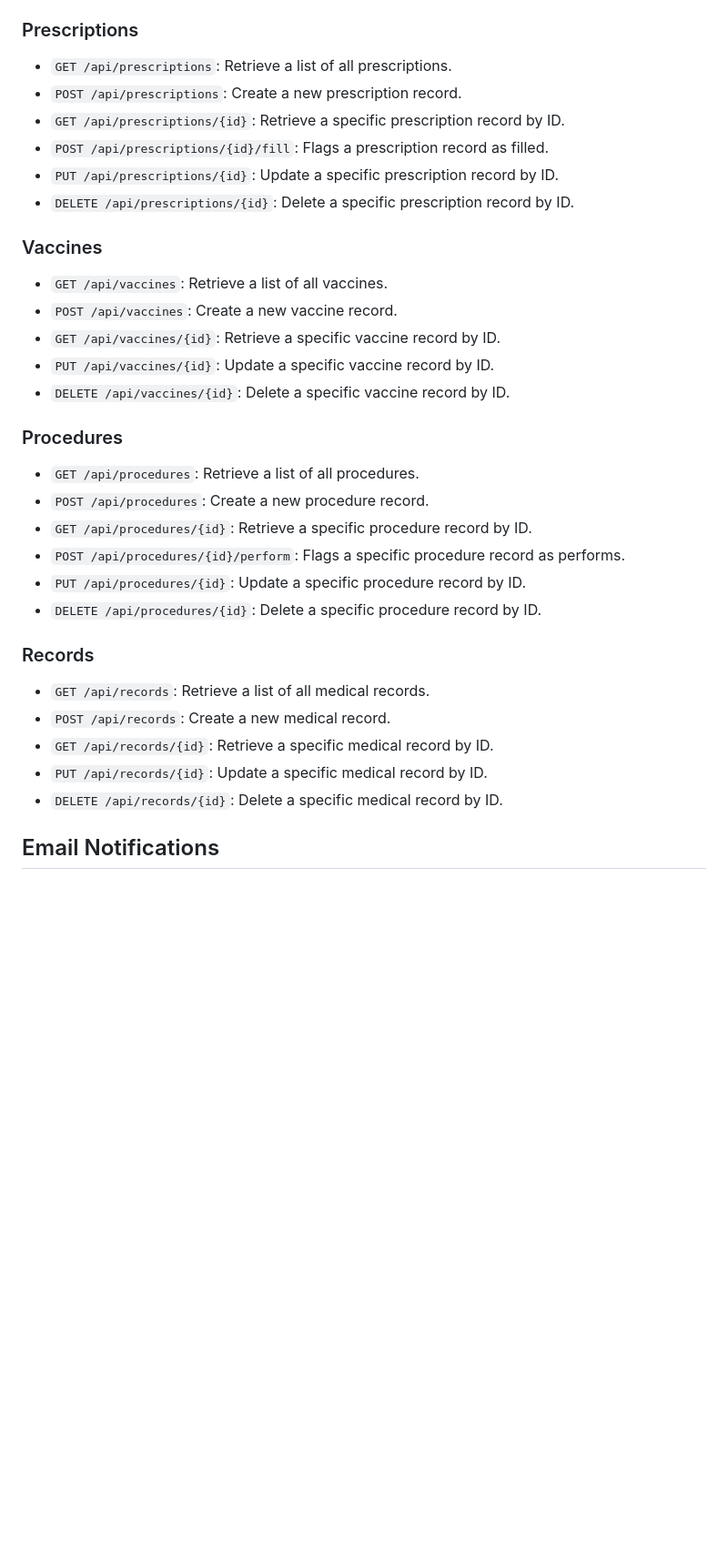
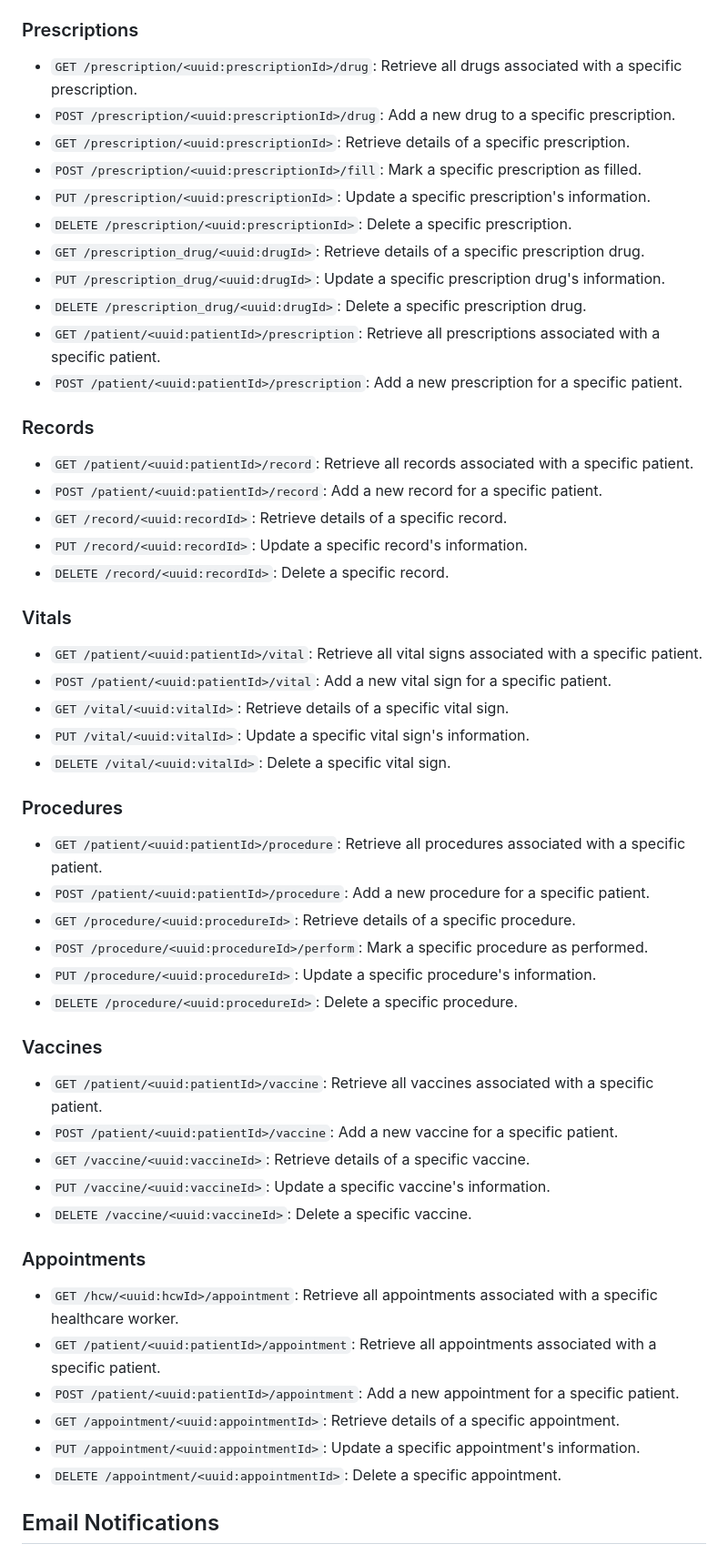
Before and after one commit to Hasbi-sabah/VitaSync, a Markdown page: backend/README.md, the part around one of its changes. Shown at 91% size. GitHub-like rendering; blank space fills up the shorter version.

Commit message:
Update: comprehensive readme

```diff
--- a/backend/README.md
+++ b/backend/README.md
@@ -72,37 +107,59 @@ The backend provides a comprehensive set of API endpoints for managing patient h
 
 ### Prescriptions
 
-- `GET /api/prescriptions`: Retrieve a list of all prescriptions.
-- `POST /api/prescriptions`: Create a new prescription record.
-- `GET /api/prescriptions/{id}`: Retrieve a specific prescription record by ID.
-- `POST /api/prescriptions/{id}/fill`: Flags a prescription record as filled.
-- `PUT /api/prescriptions/{id}`: Update a specific prescription record by ID.
-- `DELETE /api/prescriptions/{id}`: Delete a specific prescription record by ID.
+- `GET /prescription/<uuid:prescriptionId>/drug`: Retrieve all drugs associated with a specific prescription.
+- `POST /prescription/<uuid:prescriptionId>/drug`: Add a new drug to a specific prescription.
+- `GET /prescription/<uuid:prescriptionId>`: Retrieve details of a specific prescription.
+- `POST /prescription/<uuid:prescriptionId>/fill`: Mark a specific prescription as filled.
+- `PUT /prescription/<uuid:prescriptionId>`: Update a specific prescription's information.
+- `DELETE /prescription/<uuid:prescriptionId>`: Delete a specific prescription.
+- `GET /prescription_drug/<uuid:drugId>`: Retrieve details of a specific prescription drug.
+- `PUT /prescription_drug/<uuid:drugId>`: Update a specific prescription drug's information.
+- `DELETE /prescription_drug/<uuid:drugId>`: Delete a specific prescription drug.
+- `GET /patient/<uuid:patientId>/prescription`: Retrieve all prescriptions associated with a specific patient.
+- `POST /patient/<uuid:patientId>/prescription`: Add a new prescription for a specific patient.
+
+### Records
+
+- `GET /patient/<uuid:patientId>/record`: Retrieve all records associated with a specific patient.
+- `POST /patient/<uuid:patientId>/record`: Add a new record for a specific patient.
+- `GET /record/<uuid:recordId>`: Retrieve details of a specific record.
+- `PUT /record/<uuid:recordId>`: Update a specific record's information.
+- `DELETE /record/<uuid:recordId>`: Delete a specific record.
+
+### Vitals
+
+- `GET /patient/<uuid:patientId>/vital`: Retrieve all vital signs associated with a specific patient.
+- `POST /patient/<uuid:patientId>/vital`: Add a new vital sign for a specific patient.
+- `GET /vital/<uuid:vitalId>`: Retrieve details of a specific vital sign.
+- `PUT /vital/<uuid:vitalId>`: Update a specific vital sign's information.
+- `DELETE /vital/<uuid:vitalId>`: Delete a specific vital sign.
+
+### Procedures
+
+- `GET /patient/<uuid:patientId>/procedure`: Retrieve all procedures associated with a specific patient.
+- `POST /patient/<uuid:patientId>/procedure`: Add a new procedure for a specific patient.
+- `GET /procedure/<uuid:procedureId>`: Retrieve details of a specific procedure.
+- `POST /procedure/<uuid:procedureId>/perform`: Mark a specific procedure as performed.
+- `PUT /procedure/<uuid:procedureId>`: Update a specific procedure's information.
+- `DELETE /procedure/<uuid:procedureId>`: Delete a specific procedure.
 
 ### Vaccines
 
-- `GET /api/vaccines`: Retrieve a list of all vaccines.
-- `POST /api/vaccines`: Create a new vaccine record.
-- `GET /api/vaccines/{id}`: Retrieve a specific vaccine record by ID.
-- `PUT /api/vaccines/{id}`: Update a specific vaccine record by ID.
-- `DELETE /api/vaccines/{id}`: Delete a specific vaccine record by ID.
+- `GET /patient/<uuid:patientId>/vaccine`: Retrieve all vaccines associated with a specific patient.
+- `POST /patient/<uuid:patientId>/vaccine`: Add a new vaccine for a specific patient.
+- `GET /vaccine/<uuid:vaccineId>`: Retrieve details of a specific vaccine.
+- `PUT /vaccine/<uuid:vaccineId>`: Update a specific vaccine's information.
+- `DELETE /vaccine/<uuid:vaccineId>`: Delete a specific vaccine.
 
-### Procedures
+### Appointments
 
-- `GET /api/procedures`: Retrieve a list of all procedures.
-- `POST /api/procedures`: Create a new procedure record.
-- `GET /api/procedures/{id}`: Retrieve a specific procedure record by ID.
-- `POST /api/procedures/{id}/perform`: Flags a specific procedure record as performs.
-- `PUT /api/procedures/{id}`: Update a specific procedure record by ID.
-- `DELETE /api/procedures/{id}`: Delete a specific procedure record by ID.
-
-### Records
-
-- `GET /api/records`: Retrieve a list of all medical records.
-- `POST /api/records`: Create a new medical record.
-- `GET /api/records/{id}`: Retrieve a specific medical record by ID.
-- `PUT /api/records/{id}`: Update a specific medical record by ID.
-- `DELETE /api/records/{id}`: Delete a specific medical record by ID.
+- `GET /hcw/<uuid:hcwId>/appointment`: Retrieve all appointments associated with a specific healthcare worker.
+- `GET /patient/<uuid:patientId>/appointment`: Retrieve all appointments associated with a specific patient.
+- `POST /patient/<uuid:patientId>/appointment`: Add a new appointment for a specific patient.
+- `GET /appointment/<uuid:appointmentId>`: Retrieve details of a specific appointment.
+- `PUT /appointment/<uuid:appointmentId>`: Update a specific appointment's information.
+- `DELETE /appointment/<uuid:appointmentId>`: Delete a specific appointment.
 
 ## Email Notifications
 
```
Also changed, not shown: other parts of backend/README.md (+46 -7 lines).
